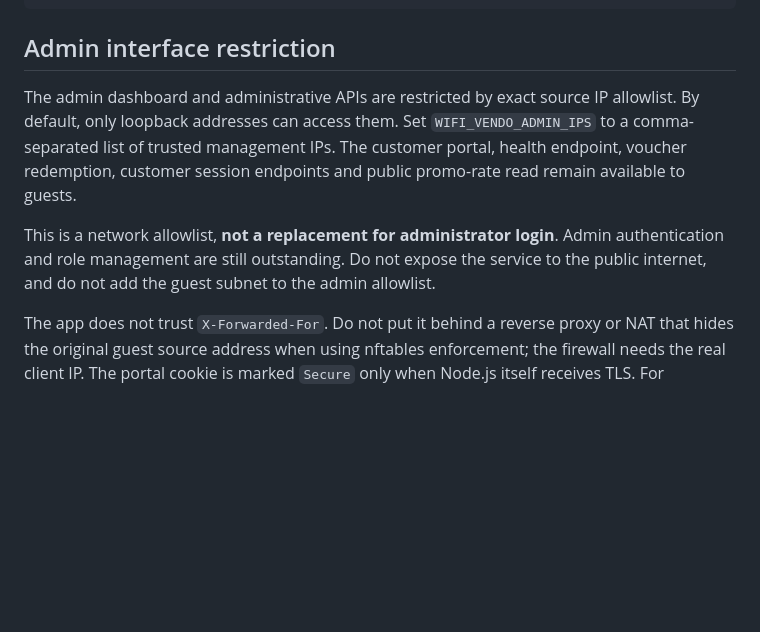
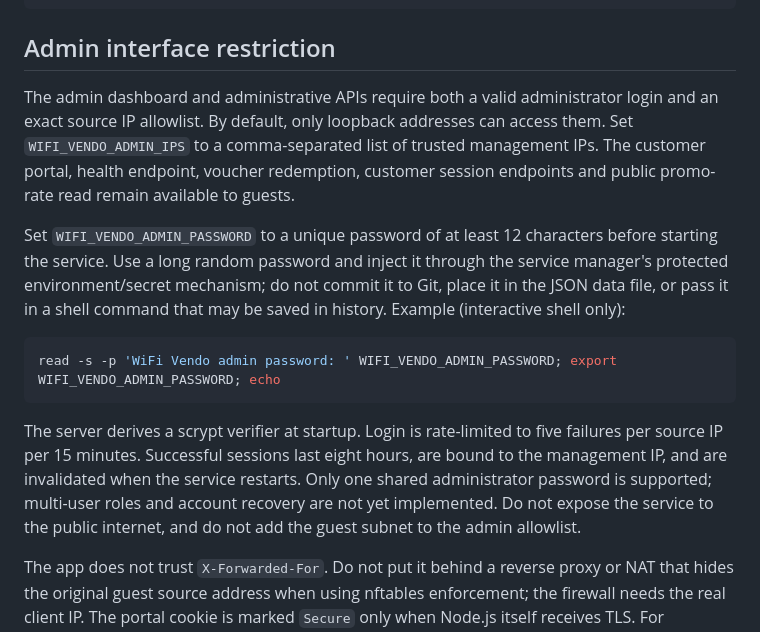
Before and after one commit to jrgodinez25/WiFi-Vendo, a Markdown page: docs/STANDALONE-DEPLOYMENT.md, the part around the change. Drawn GitHub-style; blank space fills up the shorter version.

Commit message:
Document administrator authentication and deployment requirements

````diff
--- a/docs/STANDALONE-DEPLOYMENT.md
+++ b/docs/STANDALONE-DEPLOYMENT.md
@@ -66,9 +66,15 @@ sudo nft delete table inet wifi_vendo
 
 ## Admin interface restriction
 
-The admin dashboard and administrative APIs are restricted by exact source IP allowlist. By default, only loopback addresses can access them. Set `WIFI_VENDO_ADMIN_IPS` to a comma-separated list of trusted management IPs. The customer portal, health endpoint, voucher redemption, customer session endpoints and public promo-rate read remain available to guests.
+The admin dashboard and administrative APIs require both a valid administrator login and an exact source IP allowlist. By default, only loopback addresses can access them. Set `WIFI_VENDO_ADMIN_IPS` to a comma-separated list of trusted management IPs. The customer portal, health endpoint, voucher redemption, customer session endpoints and public promo-rate read remain available to guests.
 
-This is a network allowlist, **not a replacement for administrator login**. Admin authentication and role management are still outstanding. Do not expose the service to the public internet, and do not add the guest subnet to the admin allowlist.
+Set `WIFI_VENDO_ADMIN_PASSWORD` to a unique password of at least 12 characters before starting the service. Use a long random password and inject it through the service manager's protected environment/secret mechanism; do not commit it to Git, place it in the JSON data file, or pass it in a shell command that may be saved in history. Example (interactive shell only):
+
+```sh
+read -s -p 'WiFi Vendo admin password: ' WIFI_VENDO_ADMIN_PASSWORD; export WIFI_VENDO_ADMIN_PASSWORD; echo
+```
+
+The server derives a scrypt verifier at startup. Login is rate-limited to five failures per source IP per 15 minutes. Successful sessions last eight hours, are bound to the management IP, and are invalidated when the service restarts. Only one shared administrator password is supported; multi-user roles and account recovery are not yet implemented. Do not expose the service to the public internet, and do not add the guest subnet to the admin allowlist.
 
 The app does not trust `X-Forwarded-For`. Do not put it behind a reverse proxy or NAT that hides the original guest source address when using nftables enforcement; the firewall needs the real client IP. The portal cookie is marked `Secure` only when Node.js itself receives TLS. For public/open WiFi, use a trusted TLS deployment before collecting voucher codes, or protect the guest radio with WPA2/WPA3 and treat voucher codes as bearer credentials.
 
````
